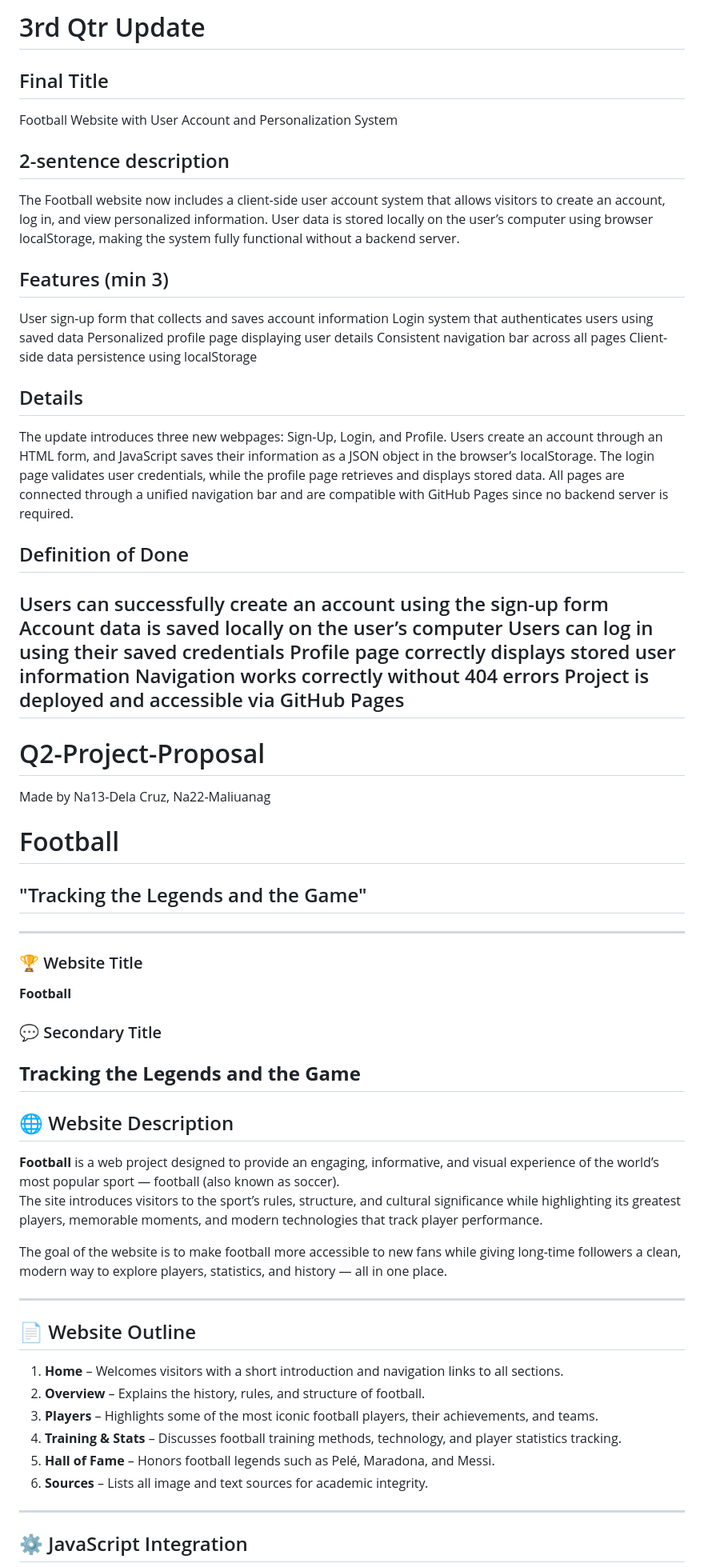
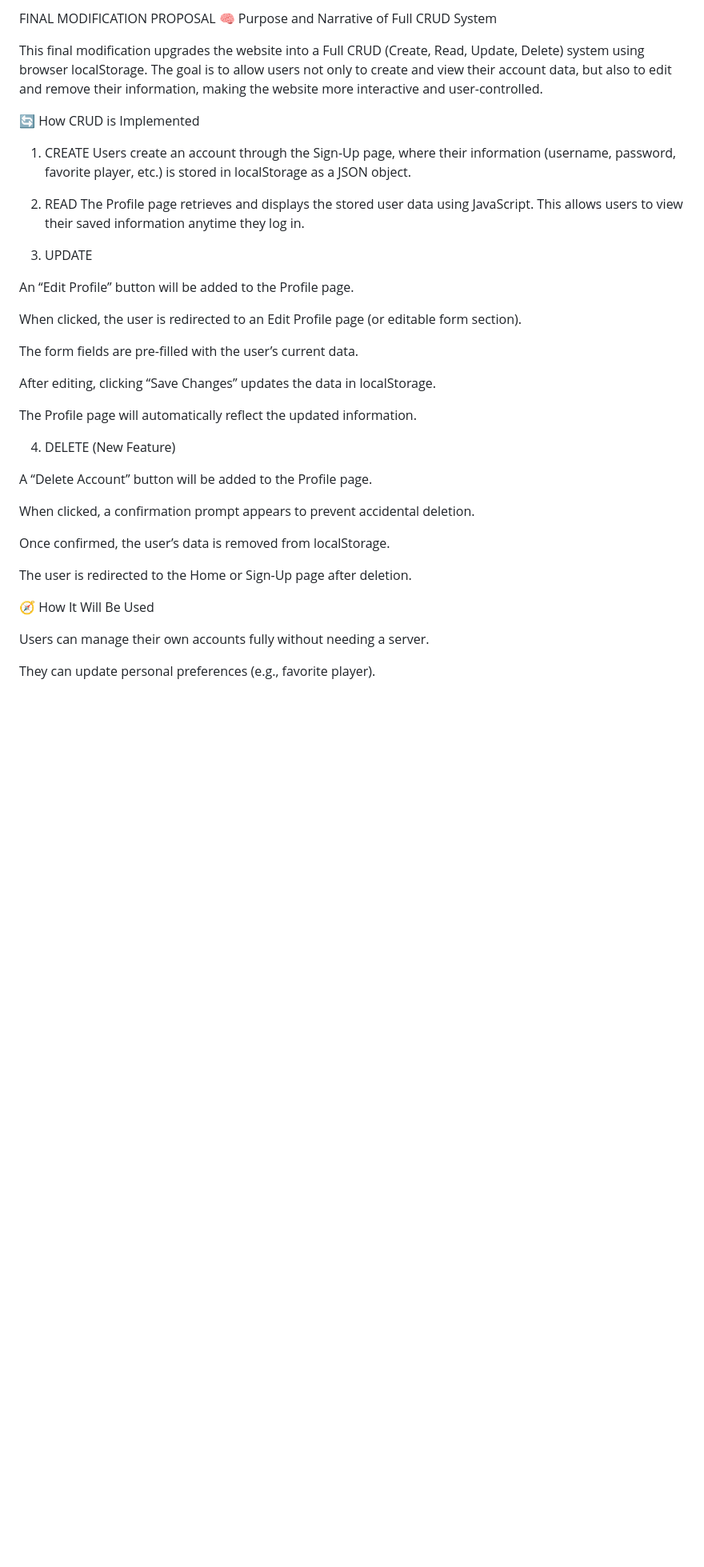
Before and after one commit to b2029coadelacruz/Q2-Project-Proposal, a Markdown page: README.md, the part around one of its changes. Shown at 80% size. GitHub-like rendering; blank space fills up the shorter version.

```diff
--- a/README.md
+++ b/README.md
@@ -1,64 +1,41 @@
-# 3rd Qtr Update
+FINAL MODIFICATION PROPOSAL
+🧠 Purpose and Narrative of Full CRUD System
 
-## Final Title
-Football Website with User Account and Personalization System
+This final modification upgrades the website into a Full CRUD (Create, Read, Update, Delete) system using browser localStorage. The goal is to allow users not only to create and view their account data, but also to edit and remove their information, making the website more interactive and user-controlled.
 
-## 2-sentence description
-The Football website now includes a client-side user account system that allows visitors to create an account, log in, and view personalized information. User data is stored locally on the user’s computer using browser localStorage, making the system fully functional without a backend server.
+🔄 How CRUD is Implemented
 
-## Features (min 3)
-User sign-up form that collects and saves account information
-Login system that authenticates users using saved data
-Personalized profile page displaying user details
-Consistent navigation bar across all pages
-Client-side data persistence using localStorage
+1. CREATE
+Users create an account through the Sign-Up page, where their information (username, password, favorite player, etc.) is stored in localStorage as a JSON object.
 
-## Details
-The update introduces three new webpages: Sign-Up, Login, and Profile. Users create an account through an HTML form, and JavaScript saves their information as a JSON object in the browser’s localStorage. The login page validates user credentials, while the profile page retrieves and displays stored data. All pages are connected through a unified navigation bar and are compatible with GitHub Pages since no backend server is required.
+2. READ
+The Profile page retrieves and displays the stored user data using JavaScript. This allows users to view their saved information anytime they log in.
 
-## Definition of Done
-Users can successfully create an account using the sign-up form
-Account data is saved locally on the user’s computer
-Users can log in using their saved credentials
-Profile page correctly displays stored user information
-Navigation works correctly without 404 errors
-Project is deployed and accessible via GitHub Pages
----
+3. UPDATE
 
-# Q2-Project-Proposal
-Made by Na13-Dela Cruz, Na22-Maliuanag
-# Football
+An “Edit Profile” button will be added to the Profile page.
 
-## "Tracking the Legends and the Game"
+When clicked, the user is redirected to an Edit Profile page (or editable form section).
 
----
+The form fields are pre-filled with the user’s current data.
 
-### 🏆 Website Title
-**Football**
+After editing, clicking “Save Changes” updates the data in localStorage.
 
-### 💬 Secondary Title
-**Tracking the Legends and the Game**
----
+The Profile page will automatically reflect the updated information.
 
-## 🌐 Website Description
+4. DELETE (New Feature)
 
-**Football** is a web project designed to provide an engaging, informative, and visual experience of the world’s most popular sport — football (also known as soccer).
-The site introduces visitors to the sport’s rules, structure, and cultural significance while highlighting its greatest players, memorable moments, and modern technologies that track player performance.
+A “Delete Account” button will be added to the Profile page.
 
-The goal of the website is to make football more accessible to new fans while giving long-time followers a clean, modern way to explore players, statistics, and history — all in one place.
+When clicked, a confirmation prompt appears to prevent accidental deletion.
 
----
+Once confirmed, the user’s data is removed from localStorage.
 
-## 📄 Website Outline
+The user is redirected to the Home or Sign-Up page after deletion.
 
-1. **Home** – Welcomes visitors with a short introduction and navigation links to all sections.
-2. **Overview** – Explains the history, rules, and structure of football.
-3. **Players** – Highlights some of the most iconic football players, their achievements, and teams.
-4. **Training & Stats** – Discusses football training methods, technology, and player statistics tracking.
-5. **Hall of Fame** – Honors football legends such as Pelé, Maradona, and Messi.
-6. **Sources** – Lists all image and text sources for academic integrity.
+🧭 How It Will Be Used
 
----
+Users can manage their own accounts fully without needing a server.
 
-## ⚙️ JavaScript Integration
+They can update personal preferences (e.g., favorite player).
 
```
Also changed, not shown: other parts of README.md (+43 -10 lines).
